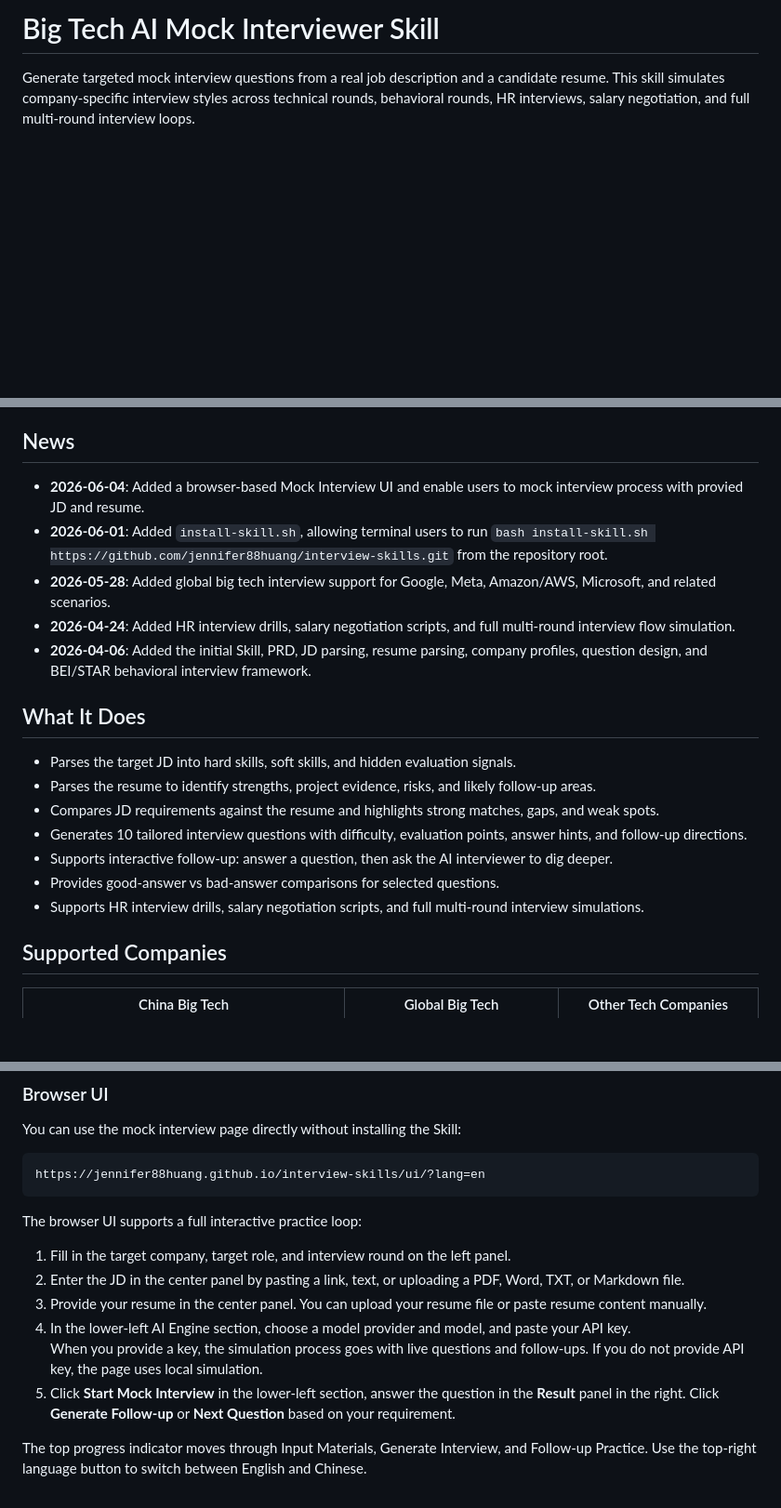
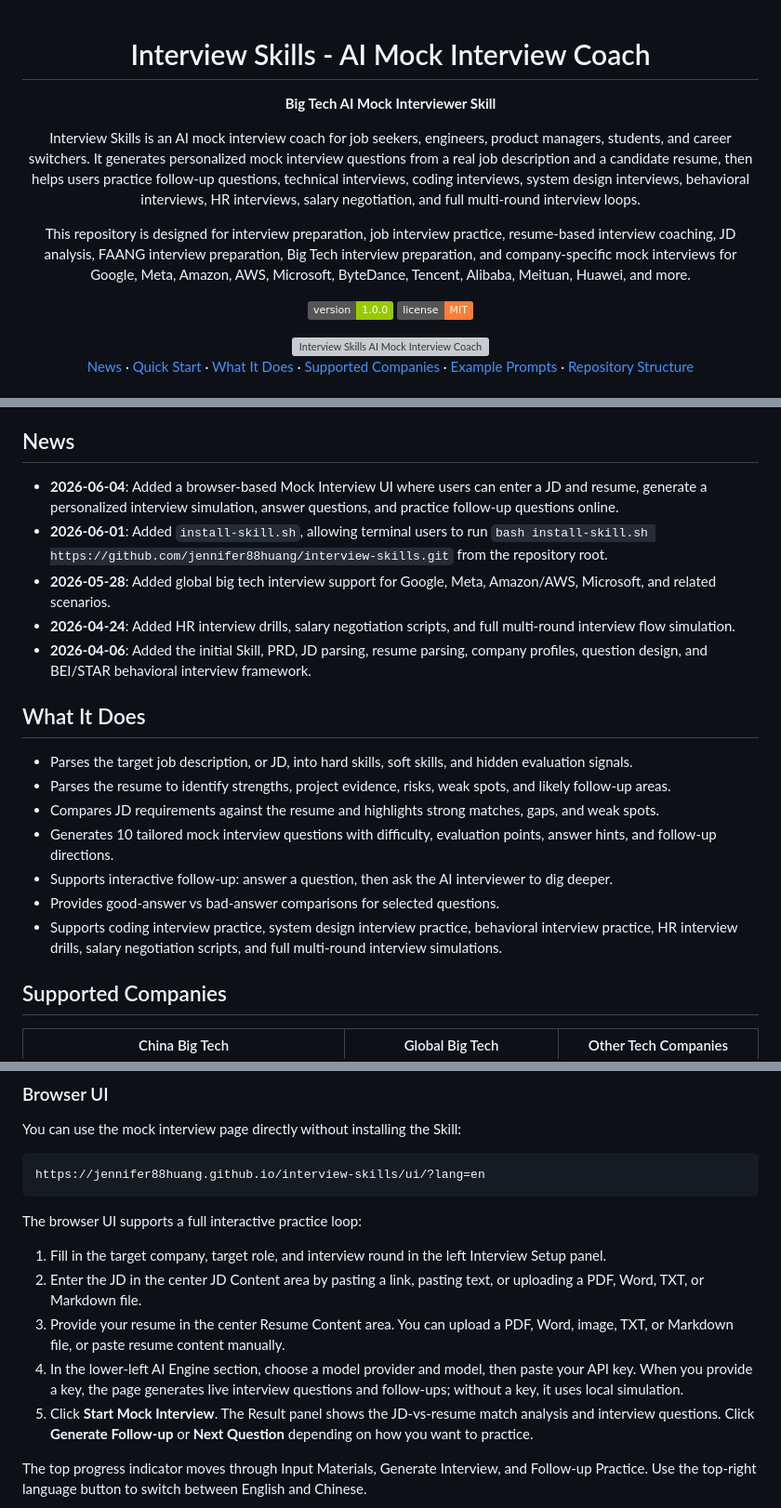
Before and after one commit to jennifer88huang/interview-skills, a Markdown page: README-en.md, 3 parts joined by grey strips. Shown at 93% size. GitHub-like rendering; badges without logos; blank space fills up the shorter version; grey boxes are pictures that could not be loaded.

Commit message:
Improve English README search visibility

```diff
--- a/README-en.md
+++ b/README-en.md
@@ -1,3 +1,17 @@
-# Big Tech AI Mock Interviewer Skill
+<div align="center">
 
-Generate targeted mock interview questions from a real job description and a candidate resume. This skill simulates company-specific interview styles across technical rounds, behavioral rounds, HR interviews, salary negotiation, and full multi-round interview loops.
+# Interview Skills - AI Mock Interview Coach
+
+**Big Tech AI Mock Interviewer Skill**
+
+Interview Skills is an AI mock interview coach for job seekers, engineers, product managers, students, and career switchers. It generates personalized mock interview questions from a real job description and a candidate resume, then helps users practice follow-up questions, technical interviews, coding interviews, system design interviews, behavioral interviews, HR interviews, salary negotiation, and full multi-round interview loops.
+
+This repository is designed for interview preparation, job interview practice, resume-based interview coaching, JD analysis, FAANG interview preparation, Big Tech interview preparation, and company-specific mock interviews for Google, Meta, Amazon, AWS, Microsoft, ByteDance, Tencent, Alibaba, Meituan, Huawei, and more.
+
+[![Version](https://img.shields.io/badge/version-1.0.0-green)]()
+[![License](https://img.shields.io/badge/license-MIT-orange)]()
+
+<img src="assets/interview-banner1.png" alt="Interview Skills AI Mock Interview Coach for interview preparation" width="100%">
+
+[News](#news) · [Quick Start](#quick-start) · [What It Does](#what-it-does) · [Supported Companies](#supported-companies) · [Example Prompts](#example-prompts) · [Repository Structure](#repository-structure)
+
@@ -4,7 +21,7 @@ Generate targeted mock interview questions from a real job description and a can
 
 ## News
 
-- **2026-06-04**: Added a browser-based Mock Interview UI and enable users to mock interview process with provied JD and resume.
+- **2026-06-04**: Added a browser-based Mock Interview UI where users can enter a JD and resume, generate a personalized interview simulation, answer questions, and practice follow-up questions online.
 - **2026-06-01**: Added `install-skill.sh`, allowing terminal users to run `bash install-skill.sh https://github.com/jennifer88huang/interview-skills.git` from the repository root.
 - **2026-05-28**: Added global big tech interview support for Google, Meta, Amazon/AWS, Microsoft, and related scenarios.
 - **2026-04-24**: Added HR interview drills, salary negotiation scripts, and full multi-round interview flow simulation.
@@ -12,13 +29,13 @@ Generate targeted mock interview questions from a real job description and a can
 
 ## What It Does
 
-- Parses the target JD into hard skills, soft skills, and hidden evaluation signals.
-- Parses the resume to identify strengths, project evidence, risks, and likely follow-up areas.
+- Parses the target job description, or JD, into hard skills, soft skills, and hidden evaluation signals.
+- Parses the resume to identify strengths, project evidence, risks, weak spots, and likely follow-up areas.
 - Compares JD requirements against the resume and highlights strong matches, gaps, and weak spots.
-- Generates 10 tailored interview questions with difficulty, evaluation points, answer hints, and follow-up directions.
+- Generates 10 tailored mock interview questions with difficulty, evaluation points, answer hints, and follow-up directions.
 - Supports interactive follow-up: answer a question, then ask the AI interviewer to dig deeper.
 - Provides good-answer vs bad-answer comparisons for selected questions.
-- Supports HR interview drills, salary negotiation scripts, and full multi-round interview simulations.
+- Supports coding interview practice, system design interview practice, behavioral interview practice, HR interview drills, salary negotiation scripts, and full multi-round interview simulations.
 
 ## Supported Companies
 
@@ -50,12 +67,11 @@ https://jennifer88huang.github.io/interview-skills/ui/?lang=en
 
 The browser UI supports a full interactive practice loop:
 
-1. Fill in the target company, target role, and interview round on the left panel.
-2. Enter the JD in the center panel by pasting a link, text, or uploading a PDF, Word, TXT, or Markdown file.
-3. Provide your resume in the center panel. You can upload your resume file or paste resume content manually.
-4. In the lower-left AI Engine section, choose a model provider and model, and paste your API key.
-   When you provide a key, the simulation process goes with live questions and follow-ups. If you do not provide API key, the page uses local simulation.
-6. Click **Start Mock Interview** in the lower-left section, answer the question in the **Result** panel in the right. Click **Generate Follow-up** or **Next Question** based on your requirement.
+1. Fill in the target company, target role, and interview round in the left Interview Setup panel.
+2. Enter the JD in the center JD Content area by pasting a link, pasting text, or uploading a PDF, Word, TXT, or Markdown file.
+3. Provide your resume in the center Resume Content area. You can upload a PDF, Word, image, TXT, or Markdown file, or paste resume content manually.
+4. In the lower-left AI Engine section, choose a model provider and model, then paste your API key. When you provide a key, the page generates live interview questions and follow-ups; without a key, it uses local simulation.
+5. Click **Start Mock Interview**. The Result panel shows the JD-vs-resume match analysis and interview questions. Click **Generate Follow-up** or **Next Question** depending on how you want to practice.
 
 The top progress indicator moves through Input Materials, Generate Interview, and Follow-up Practice. Use the top-right language button to switch between English and Chinese.
 
```
Also changed, not shown: other parts of README-en.md (+3 -0 lines).
